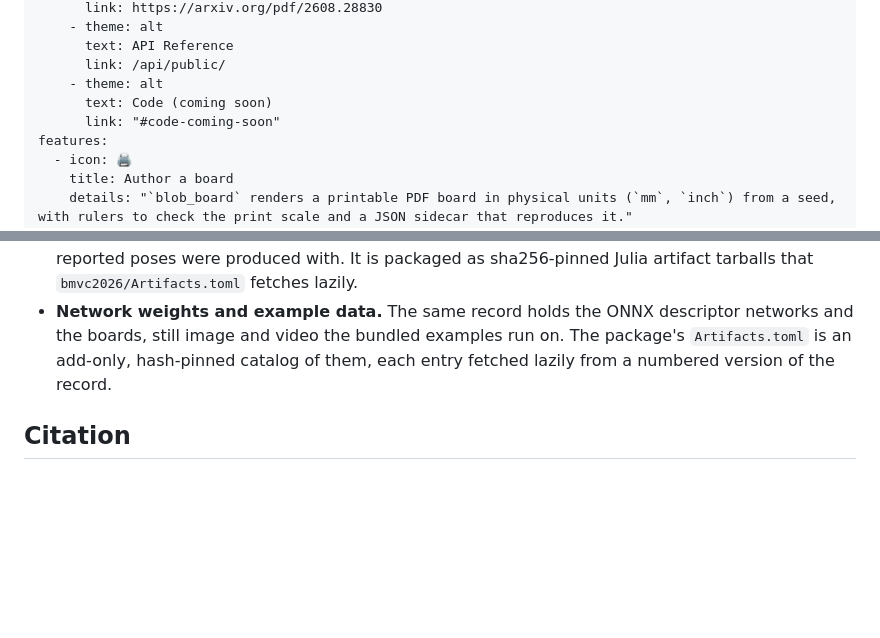
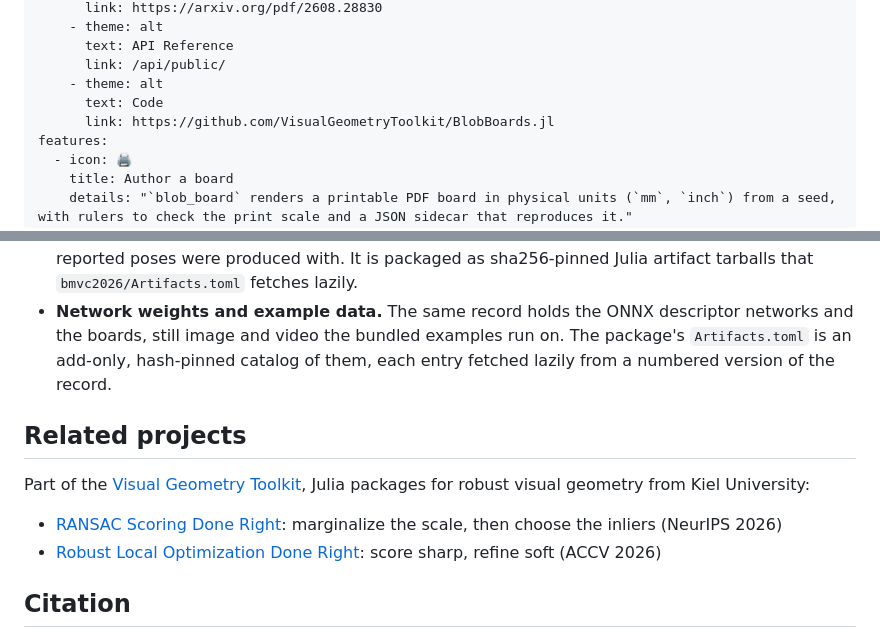
Before and after one commit to VisualGeometryToolkit/BlobBoards.jl, a Markdown page: docs/src/index.md, 2 parts joined by grey strips. Drawn GitHub-style; blank space fills up the shorter version.

Commit message:
Docs: Related projects; Code links the public repository

```diff
--- a/docs/src/index.md
+++ b/docs/src/index.md
@@ -24,8 +24,8 @@ hero:
       text: API Reference
       link: /api/public/
     - theme: alt
-      text: Code (coming soon)
-      link: "#code-coming-soon"
+      text: Code
+      link: https://github.com/VisualGeometryToolkit/BlobBoards.jl
 features:
   - icon: 🖨️
     title: Author a board
@@ -175,6 +175,13 @@ weights and the example data the package ships.
   package's `Artifacts.toml` is an add-only, hash-pinned catalog of them, each entry
   fetched lazily from a numbered version of the record.
 
+## Related projects
+
+Part of the [Visual Geometry Toolkit](https://visualgeometrytoolkit.github.io), Julia packages for robust visual geometry from Kiel University:
+
+- [RANSAC Scoring Done Right](https://ransacscoringdoneright.github.io): marginalize the scale, then choose the inliers (NeurIPS 2026)
+- [Robust Local Optimization Done Right](https://localoptimizationdoneright.github.io): score sharp, refine soft (ACCV 2026)
+
 ## Citation
 
 BlobBoards is described in *BlobBoards: Robust Markers for Accurate Pose*, BMVC 2026
```
